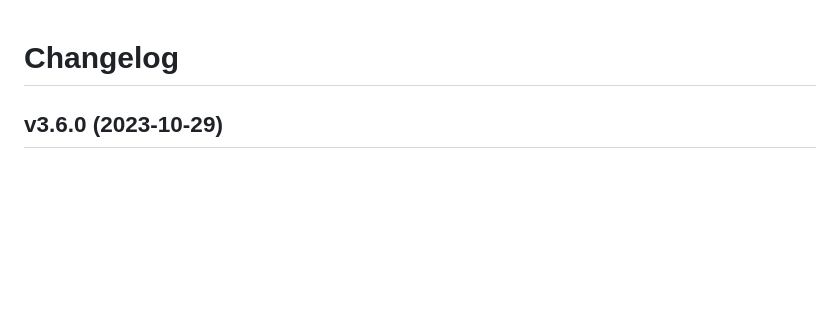
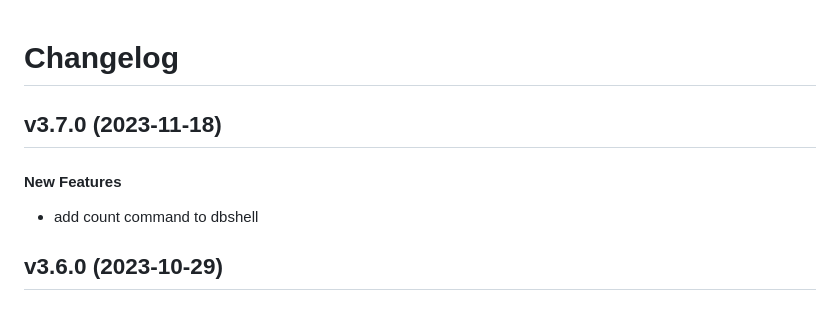
Before and after one commit to matt-manes/databased, a Markdown page: CHANGELOG.md, the part around the change. GitHub-like rendering; blank space fills up the shorter version.

Commit message:
chore: update changelog

```diff
--- a/CHANGELOG.md
+++ b/CHANGELOG.md
@@ -1,4 +1,10 @@
 # Changelog
+
+## v3.7.0 (2023-11-18)
+
+#### New Features
+
+* add count command to dbshell
 
 ## v3.6.0 (2023-10-29)
 
```
